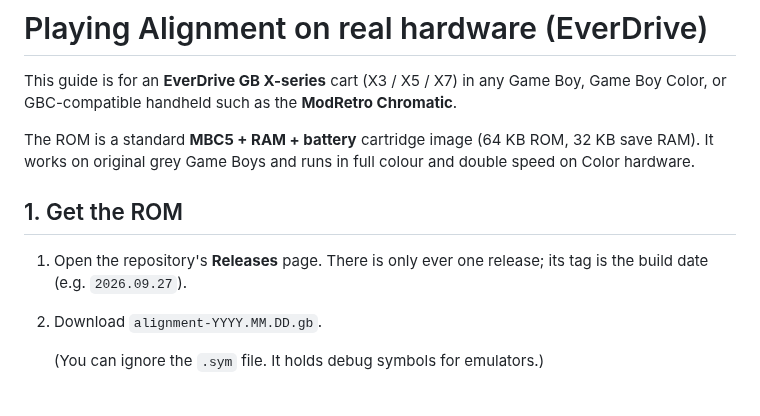
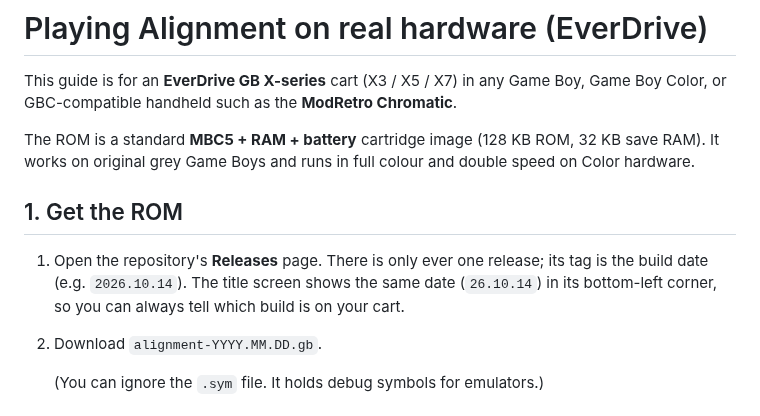
Before and after one commit to bradflaugher/alignment, a Markdown page: docs/EVERDRIVE.md, the part around the change. Rendered like a GitHub page.

```diff
--- a/docs/EVERDRIVE.md
+++ b/docs/EVERDRIVE.md
@@ -3,12 +3,12 @@
 This guide is for an **EverDrive GB X-series** cart (X3 / X5 / X7) in any Game Boy,
 Game Boy Color, or GBC-compatible handheld such as the **ModRetro Chromatic**.
 
-The ROM is a standard **MBC5 + RAM + battery** cartridge image (64 KB ROM, 32 KB save RAM).
+The ROM is a standard **MBC5 + RAM + battery** cartridge image (128 KB ROM, 32 KB save RAM).
 It works on original grey Game Boys and runs in full colour and double speed on Color hardware.
 
 ## 1. Get the ROM
 
-1. Open the repository's **Releases** page. There is only ever one release; its tag is the build date (e.g. `2026.09.27`).
+1. Open the repository's **Releases** page. There is only ever one release; its tag is the build date (e.g. `2026.10.14`). The title screen shows the same date (`26.10.14`) in its bottom-left corner, so you can always tell which build is on your cart.
 2. Download `alignment-YYYY.MM.DD.gb`.
 
    (You can ignore the `.sym` file. It holds debug symbols for emulators.)
```
Also changed, not shown: README.md (+13 -0 lines), docs/screens/cgb_title.png, docs/screens/dmg_title.png, 4 other files.
